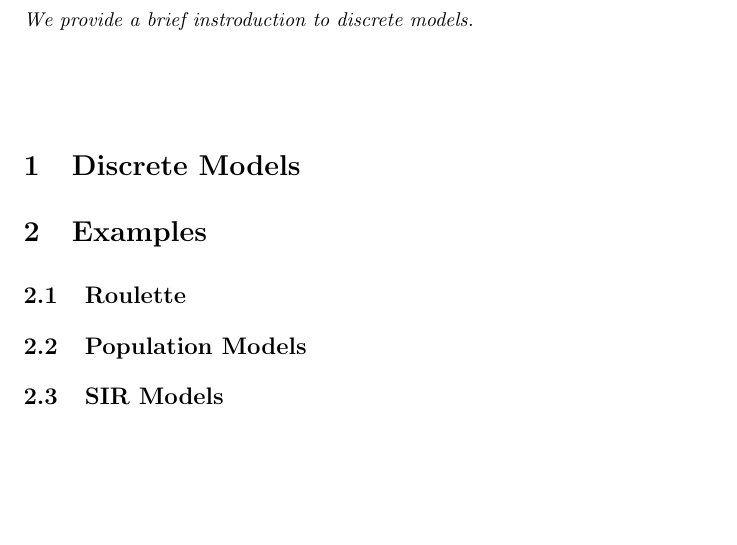
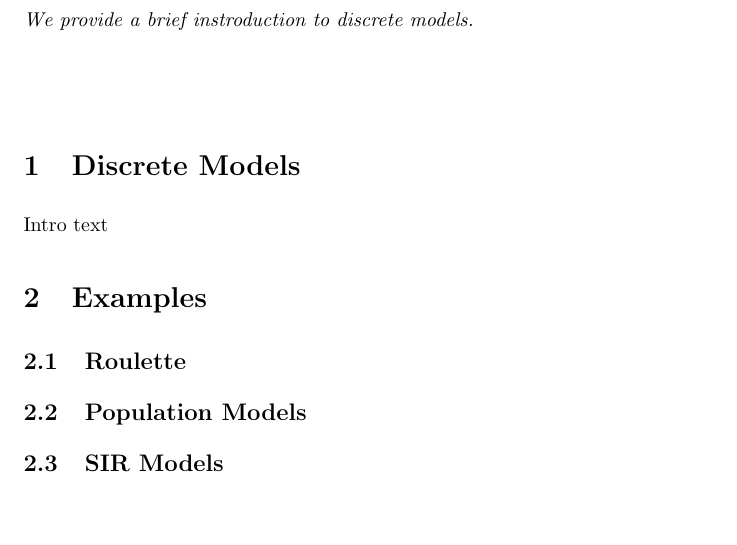
Before and after one commit to jathiel/Ximera-Xourses-NYCCT, a LaTeX document (MAT1630/Discrete/Discrete.tex): part of the page, cut so that both start at the same text. Compiled offline with pdfLaTeX.

Commit message:
restarting commits

```diff
--- a/MAT1630/Discrete/Discrete.tex
+++ b/MAT1630/Discrete/Discrete.tex
@@ -8,6 +8,8 @@ We provide a brief instroduction to discrete models.
 
 \section{Discrete Models}
 
+Intro text
+
 \section{Examples}
 
 \subsection{Roulette}
```
